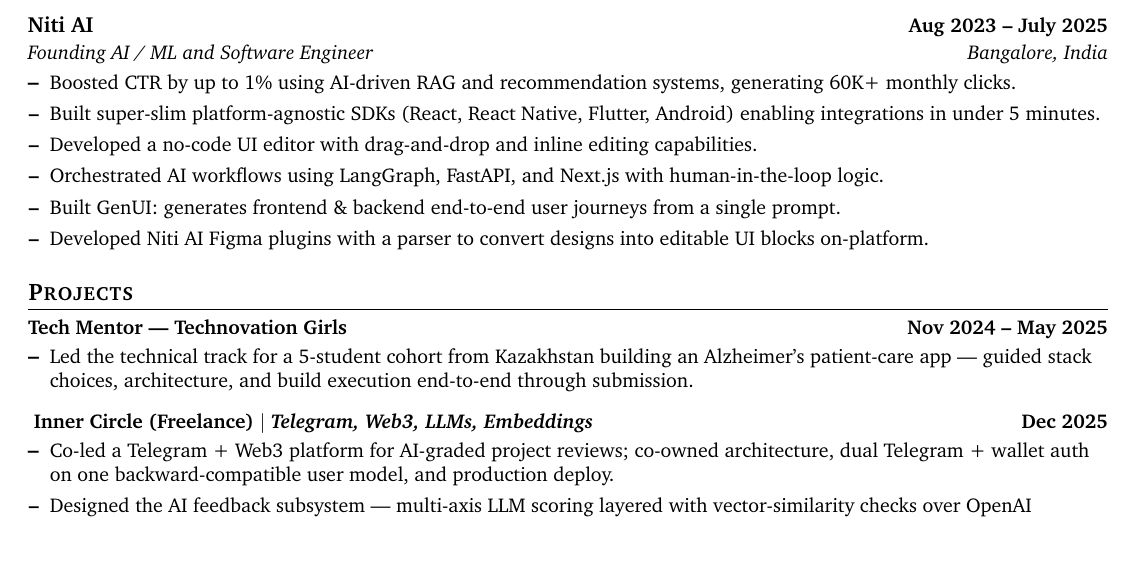
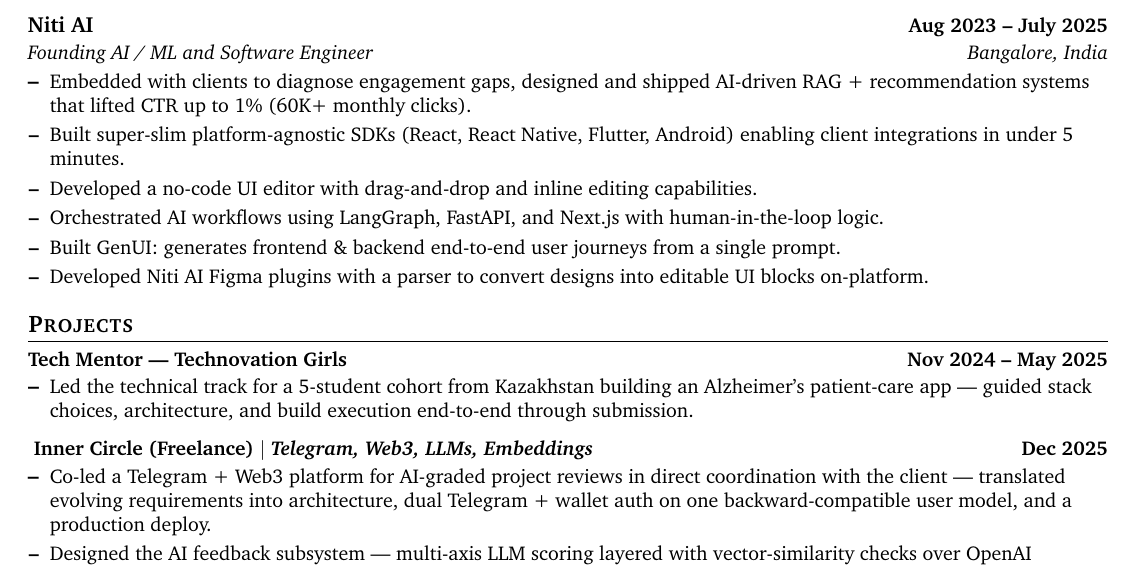
Before and after one commit to e-l-l/resume-latex, a LaTeX CV (resume.tex): part of the page, cut so that both start at the same text. Compiled offline with pdfLaTeX.

Commit message:
Enhance experience descriptions for clarity and impact in resume

```diff
--- a/resume.tex
+++ b/resume.tex
@@ -106,8 +106,8 @@
   {Niti AI}{Aug 2023 -- July 2025}
   {Founding AI / ML and Software Engineer}{Bangalore, India}
   \resumeItemListStart
-    \resumeItem{Boosted CTR by up to 1\% using AI-driven RAG and recommendation systems, generating 60K+ monthly clicks.}
-    \resumeItem{Built super-slim platform-agnostic SDKs (React, React Native, Flutter, Android) enabling integrations in under 5 minutes.}
+    \resumeItem{Embedded with clients to diagnose engagement gaps, designed and shipped AI-driven RAG + recommendation systems that lifted CTR up to 1\% (60K+ monthly clicks).}
+    \resumeItem{Built super-slim platform-agnostic SDKs (React, React Native, Flutter, Android) enabling client integrations in under 5 minutes.}
     \resumeItem{Developed a no-code UI editor with drag-and-drop and inline editing capabilities.}
     \resumeItem{Orchestrated AI workflows using LangGraph, FastAPI, and Next.js with human-in-the-loop logic.}
     \resumeItem{Built GenUI: generates frontend \& backend end-to-end user journeys from a single prompt.}
@@ -126,7 +126,7 @@
   \resumeItemListEnd
 \resumeProjectHeading{\textbf{ Inner Circle (Freelance)} $|$ \emph{Telegram, Web3, LLMs, Embeddings}}{Dec 2025}
   \resumeItemListStart
-    \resumeItem{Co-led a Telegram + Web3 platform for AI-graded project reviews; co-owned architecture, dual Telegram + wallet auth on one backward-compatible user model, and production deploy.}
+    \resumeItem{Co-led a Telegram + Web3 platform for AI-graded project reviews in direct coordination with the client --- translated evolving requirements into architecture, dual Telegram + wallet auth on one backward-compatible user model, and a production deploy.}
     \resumeItem{Designed the AI feedback subsystem --- multi-axis LLM scoring layered with vector-similarity checks over OpenAI embeddings to detect duplicate feedback and gate XP rewards.}
   \resumeItemListEnd
 \resumeProjectHeading{\textbf{Uptell - Real-time Status \& Alerts Platform} $|$ \emph{Next.js, FastAPI, PostgreSQL, Supabase}}{Jun 2025}
```
